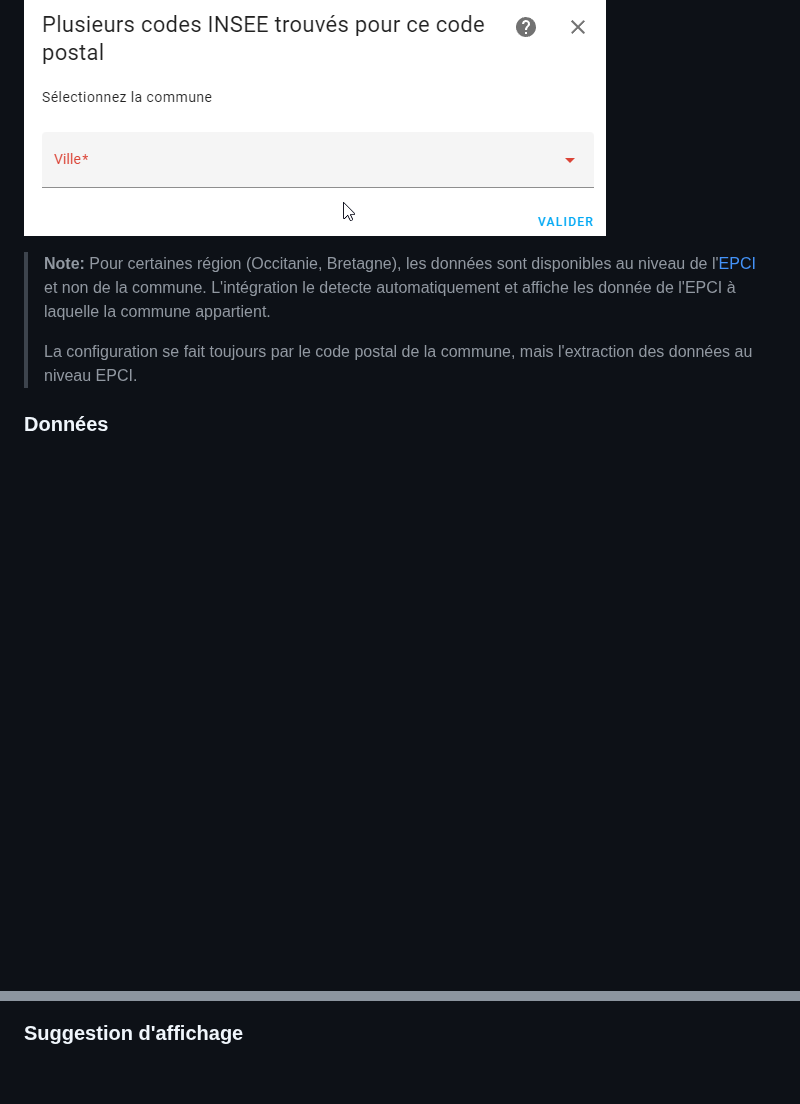
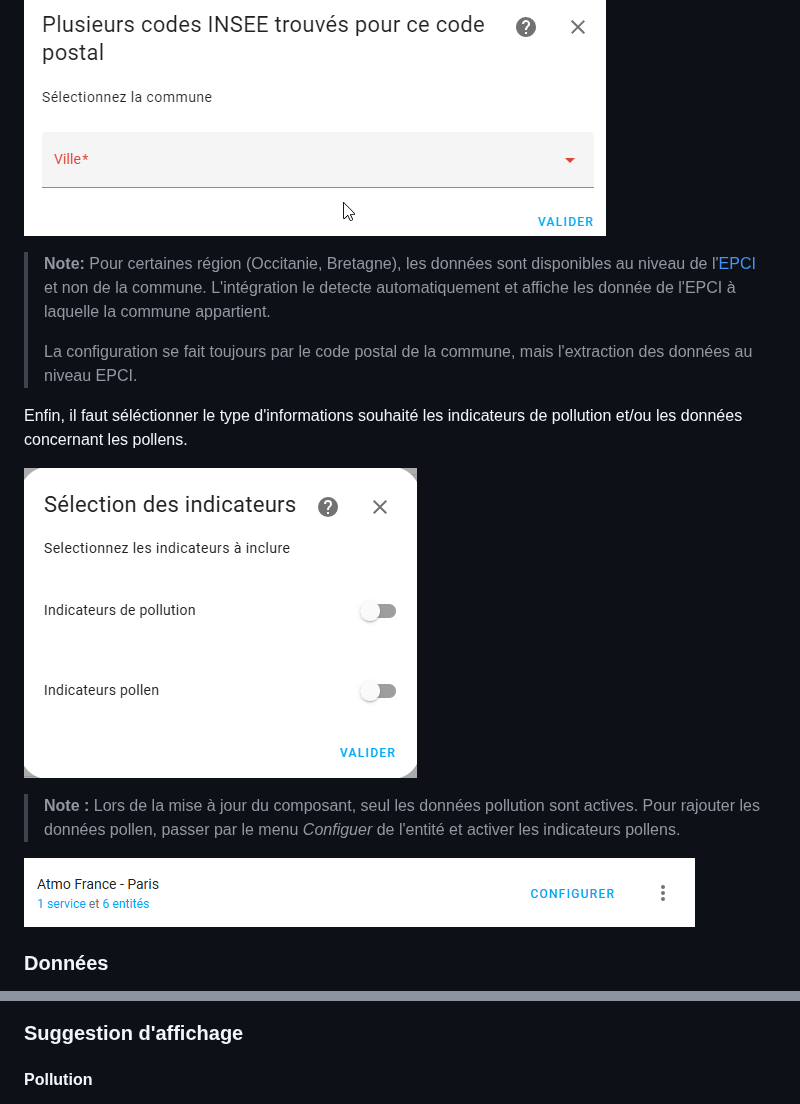
Before and after one commit to sebcaps/atmofrance, a Markdown page: README.md, 2 parts joined by grey strips. Drawn GitHub-style; pictures changed too: img/configuration.png (added), img/typeindicateur.png (added); blank space fills up the shorter version.

```diff
--- a/README.md
+++ b/README.md
@@ -43,12 +59,19 @@ Puis sélectionner le code postal de la commune dont on souhaite obtenir les don
 
 ![image info](/img/multiloc.png)
 
-
 >**Note:**
 > Pour certaines région (Occitanie, Bretagne), les données sont disponibles au niveau de l'[EPCI](https://www.insee.fr/fr/metadonnees/definition/c1160#:~:text=Les%20%C3%A9tablissements%20publics%20de%20coop%C3%A9ration,%C3%A0%20celles%20de%20collectivit%C3%A9s%20locales) et non de la commune.
 > L'intégration le detecte automatiquement et affiche les donnée de l'EPCI à laquelle la commune appartient.
 >
 > La configuration se fait toujours par le code postal de la commune, mais l'extraction des données au niveau EPCI.
+
+Enfin, il faut séléctionner le type d'informations souhaité les indicateurs de pollution et/ou les données concernant les pollens.
+
+![image info](/img/typeindicateur.png)
+>**Note :**
+>Lors de la mise à jour du composant, seul les données pollution sont actives. Pour rajouter les données pollen, passer par le menu *Configuer* de l'entité et activer les indicateurs pollens.
+
+![image info](/img/configuration.png)
 
 ### Données
 
@@ -65,5 +88,6 @@ Les attributs suivants sont disponible:
 
 ### Suggestion d'affichage
 
+#### Pollution
 
 ![Dashboard](img/dashboard.png)
```
Also changed, not shown: other parts of README.md (+22 -2 lines), img/dashboard2.png (added), 10 other files.
